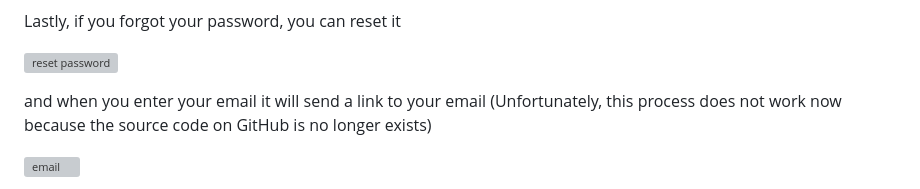
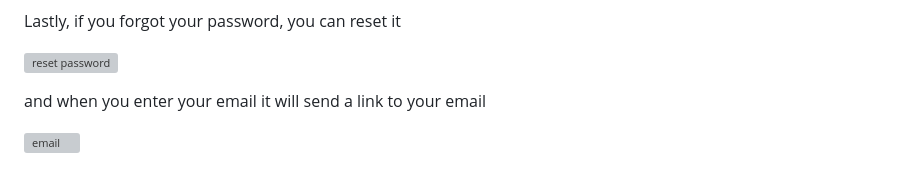
Before and after one commit to nightwolf077/Check-Click, a Markdown page: README.md, the part around one of its changes. Drawn GitHub-style; grey boxes are pictures that could not be loaded.

```diff
--- a/README.md
+++ b/README.md
@@ -91,6 +96,5 @@ Lastly, if you forgot your password, you can reset it
 ![reset password](https://github.com/nightwolf077/Check-Click/assets/126972596/b4d21611-4d9f-44c3-8b08-4468d8583851)
 
 and when you enter your email it will send a link to your email
-(Unfortunately, this process does not work now because the source code on GitHub is no longer exists)
 
 ![email](https://github.com/nightwolf077/Check-Click/assets/126972596/ed7e3de6-ff2e-4016-9d5f-f07e96c91c1a)
```
Also changed, not shown: other parts of README.md (+15 -3 lines).
